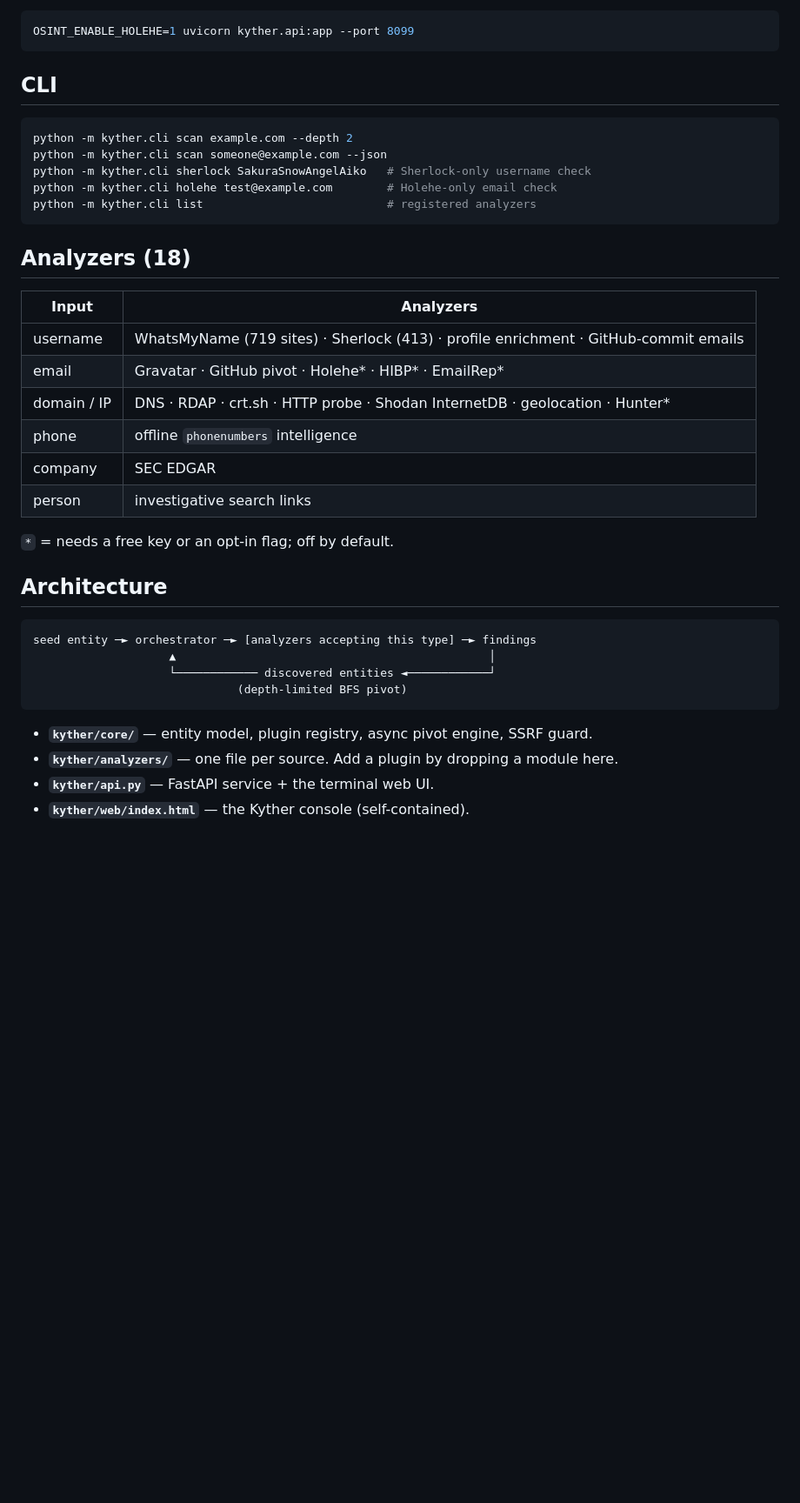
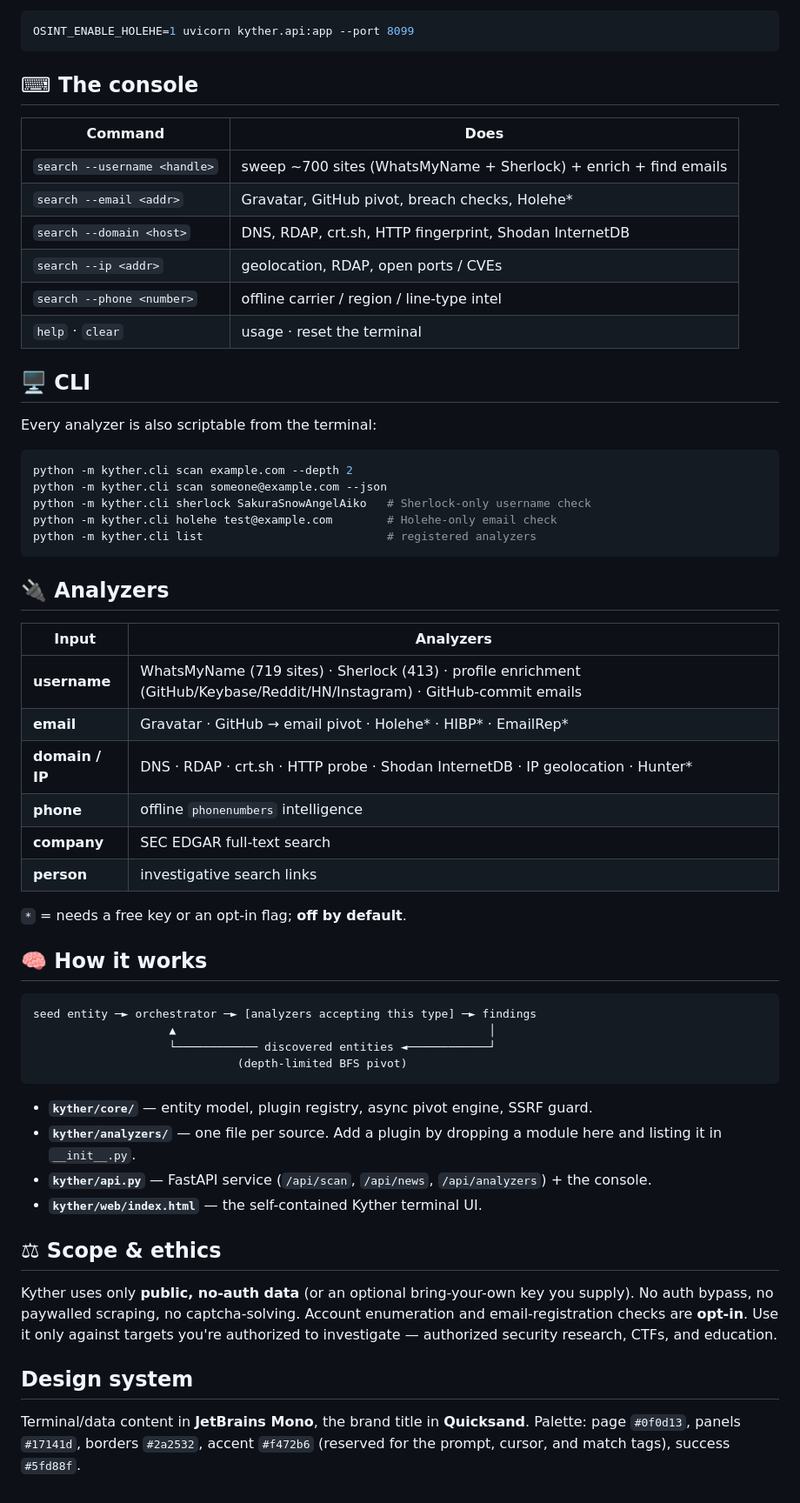
Before and after one commit to Ammu-yuu/Kyther, a Markdown page: README.md, the part around one of its changes. Shown at 87% size. GitHub-like rendering; blank space fills up the shorter version.

````diff
--- a/README.md
+++ b/README.md
@@ -37,7 +50,20 @@ Opt-in heavy analyzers are enabled via env vars, e.g.:
 OSINT_ENABLE_HOLEHE=1 uvicorn kyther.api:app --port 8099
 ```
 
-## CLI
+## ⌨ The console
+
+| Command | Does |
+|---|---|
+| `search --username <handle>` | sweep ~700 sites (WhatsMyName + Sherlock) + enrich + find emails |
+| `search --email <addr>` | Gravatar, GitHub pivot, breach checks, Holehe* |
+| `search --domain <host>` | DNS, RDAP, crt.sh, HTTP fingerprint, Shodan InternetDB |
+| `search --ip <addr>` | geolocation, RDAP, open ports / CVEs |
+| `search --phone <number>` | offline carrier / region / line-type intel |
+| `help` · `clear` | usage · reset the terminal |
+
+## 🖥 CLI
+
+Every analyzer is also scriptable from the terminal:
 
 ```bash
 python -m kyther.cli scan example.com --depth 2
@@ -47,20 +73,20 @@ python -m kyther.cli holehe test@example.com        # Holehe-only email check
 python -m kyther.cli list                           # registered analyzers
 ```
 
-## Analyzers (18)
+## 🔌 Analyzers
 
 | Input | Analyzers |
 |-------|-----------|
-| username | WhatsMyName (719 sites) · Sherlock (413) · profile enrichment · GitHub-commit emails |
-| email | Gravatar · GitHub pivot · Holehe* · HIBP* · EmailRep* |
-| domain / IP | DNS · RDAP · crt.sh · HTTP probe · Shodan InternetDB · geolocation · Hunter* |
-| phone | offline `phonenumbers` intelligence |
-| company | SEC EDGAR |
-| person | investigative search links |
+| **username** | WhatsMyName (719 sites) · Sherlock (413) · profile enrichment (GitHub/Keybase/Reddit/HN/Instagram) · GitHub-commit emails |
+| **email** | Gravatar · GitHub → email pivot · Holehe\* · HIBP\* · EmailRep\* |
+| **domain / IP** | DNS · RDAP · crt.sh · HTTP probe · Shodan InternetDB · IP geolocation · Hunter\* |
+| **phone** | offline `phonenumbers` intelligence |
+| **company** | SEC EDGAR full-text search |
+| **person** | investigative search links |
 
-`*` = needs a free key or an opt-in flag; off by default.
+`*` = needs a free key or an opt-in flag; **off by default**.
 
-## Architecture
+## 🧠 How it works
 
 ```
 seed entity ─► orchestrator ─► [analyzers accepting this type] ─► findings
@@ -70,6 +96,20 @@ seed entity ─► orchestrator ─► [analyzers accepting this type] ─► fi
 ```
 
 - **`kyther/core/`** — entity model, plugin registry, async pivot engine, SSRF guard.
-- **`kyther/analyzers/`** — one file per source. Add a plugin by dropping a module here.
-- **`kyther/api.py`** — FastAPI service + the terminal web UI.
-- **`kyther/web/index.html`** — the Kyther console (self-contained).
+- **`kyther/analyzers/`** — one file per source. Add a plugin by dropping a module here and listing it in `__init__.py`.
+- **`kyther/api.py`** — FastAPI service (`/api/scan`, `/api/news`, `/api/analyzers`) + the console.
+- **`kyther/web/index.html`** — the self-contained Kyther terminal UI.
+
+## ⚖ Scope & ethics
+
+Kyther uses only **public, no-auth data** (or an optional bring-your-own key you
+supply). No auth bypass, no paywalled scraping, no captcha-solving. Account
+enumeration and email-registration checks are **opt-in**. Use it only against
+targets you're authorized to investigate — authorized security research, CTFs,
+and education.
+
+## Design system
+
+Terminal/data content in **JetBrains Mono**, the brand title in **Quicksand**.
+Palette: page `#0f0d13`, panels `#17141d`, borders `#2a2532`, accent `#f472b6`
+(reserved for the prompt, cursor, and match tags), success `#5fd88f`.
````
Also changed, not shown: other parts of README.md (+35 -22 lines), docs/kyther.png (added), 1 other file.
